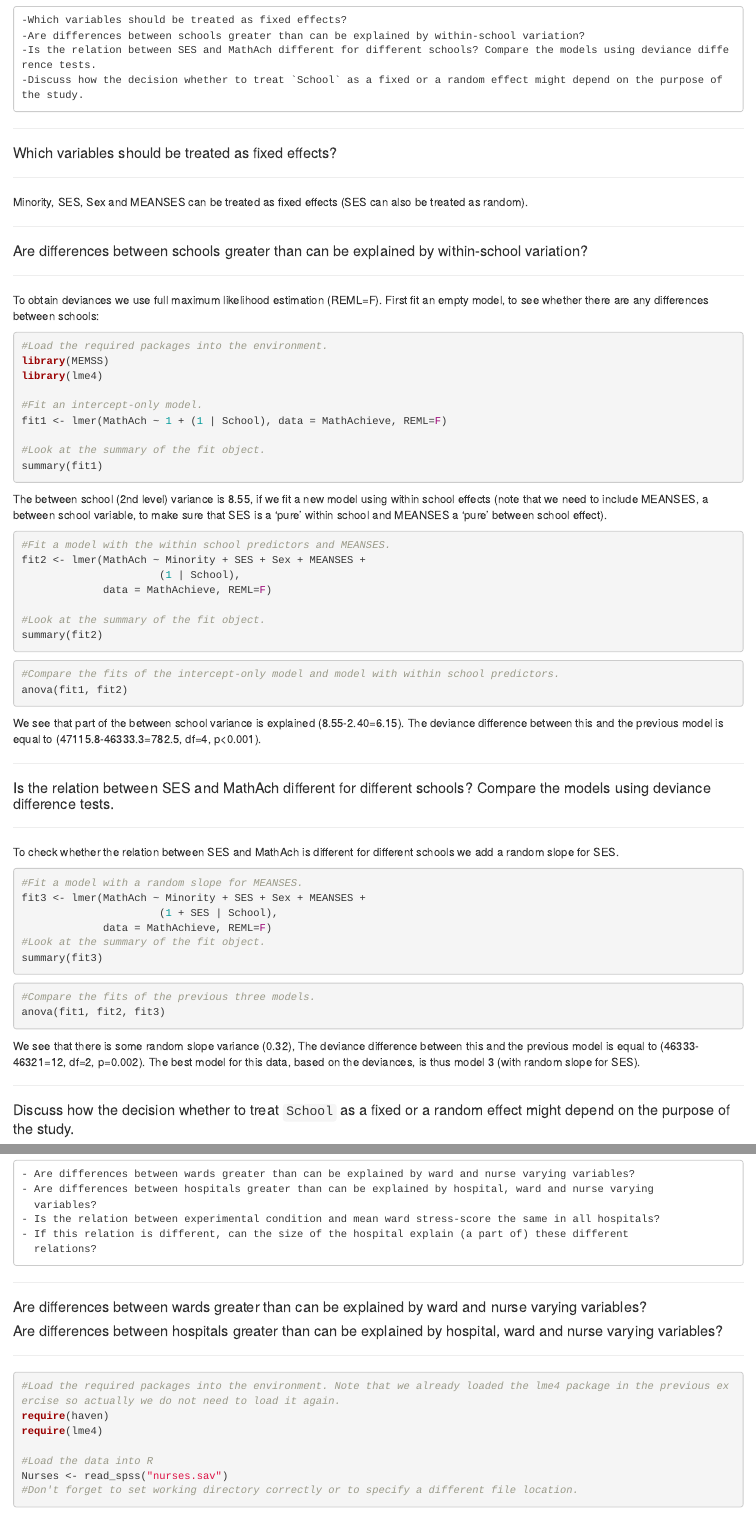
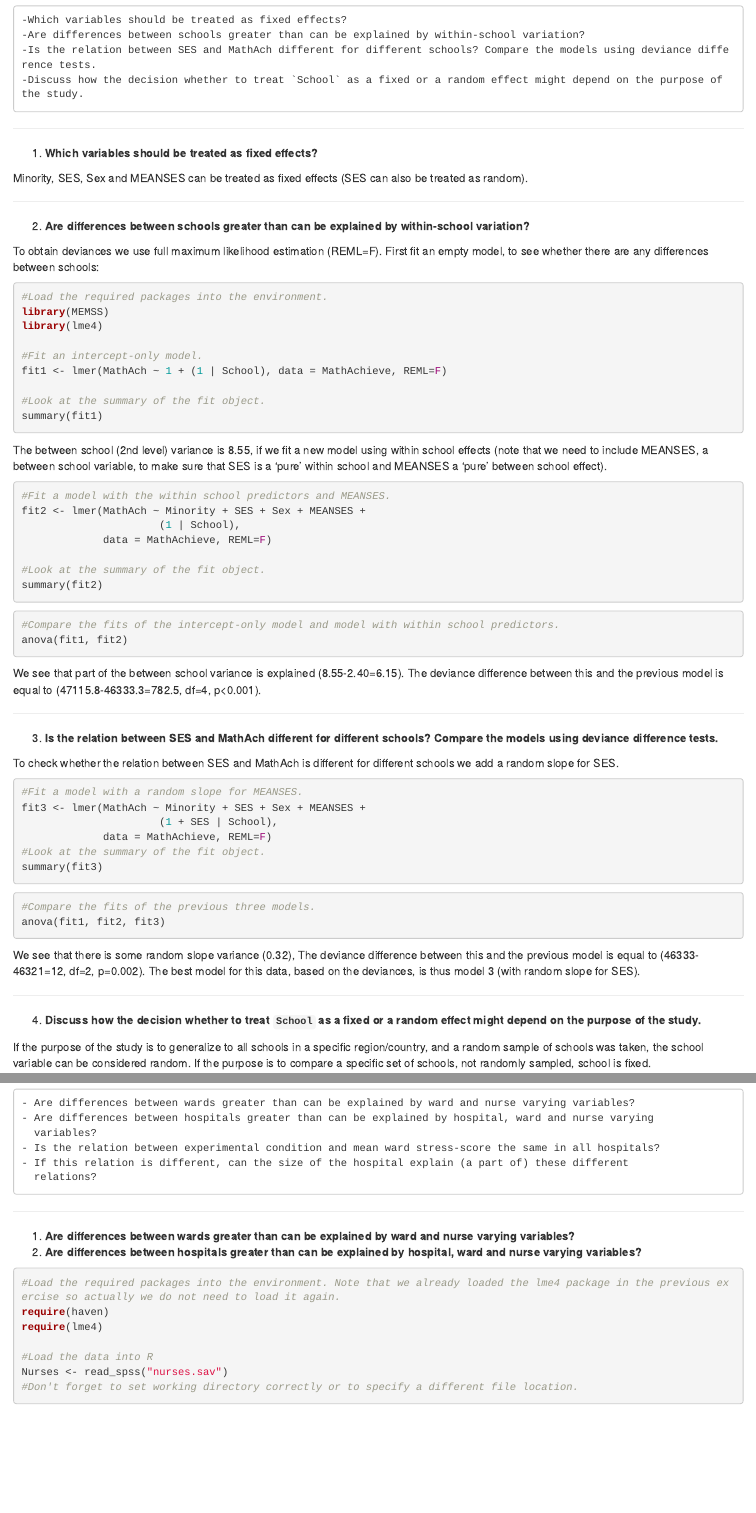
Before and after one commit to joliencremers/Course-Materials-Bosnia, an R Markdown document (Contents/Material/Part C - Linear models/Practical_M_walkthrough.Rmd): the page in a window 1100 px wide, from 280 px down before the commit and from 270 px down after it, so that both start at the same text, and a second part further down, joined at a grey line. Rendered offline with R 4.5, knitr and Pandoc, with nearby package versions; the code chunks are not run, so their results and figures are left out.

Commit message:
Update extra practical

````diff
--- a/Contents/Material/Part C - Linear models/Practical_M_walkthrough.Rmd
+++ b/Contents/Material/Part C - Linear models/Practical_M_walkthrough.Rmd
@@ -20,18 +20,14 @@ treats `School` as a random effect. Answer the following questions:
     -Discuss how the decision whether to treat `School` as a fixed or a random effect might depend on the purpose of the study.
 ---
 
-#### Which variables should be treated as fixed effects?
-
----
+1. **Which variables should be treated as fixed effects?**
 
 Minority, SES, Sex and MEANSES can be treated as fixed effects (SES can also be
 treated as random).
 
 ---
 
-#### Are differences between schools greater than can be explained by within-school variation?
-
----
+2. **Are differences between schools greater than can be explained by within-school variation?**
 
 To obtain deviances we use full maximum likelihood estimation (REML=F). First
 fit an empty model, to see whether there are any differences between schools:
@@ -75,9 +71,7 @@ The deviance difference between this and the previous model is equal to
 
 ---
 
-#### Is the relation between SES and MathAch different for different schools? Compare the models using deviance difference tests.
-
----
+3. **Is the relation between SES and MathAch different for different schools? Compare the models using deviance difference tests.**
 
 To check whether the relation between SES and MathAch is different for different
 schools we add a random slope for SES.
@@ -103,9 +97,7 @@ random slope for SES).
 
 ---
 
-#### Discuss how the decision whether to treat `School` as a fixed or a random effect might depend on the purpose of the study.
-
----
+4. **Discuss how the decision whether to treat `School` as a fixed or a random effect might depend on the purpose of the study.**
 
 If the purpose of the study is to generalize to all schools in a specific
 region/country, and a random sample of schools was taken, the school variable
@@ -140,10 +132,8 @@ grand mean center (centering based on the mean over all hospitals) the variables
 
 ---
 
-#### Are differences between wards greater than can be explained by ward and nurse varying variables?
-#### Are differences between hospitals greater than can be explained by hospital, ward and nurse varying variables?
-
----
+1. **Are differences between wards greater than can be explained by ward and nurse varying variables?**
+2. **Are differences between hospitals greater than can be explained by hospital, ward and nurse varying variables?**
 
 ```{r, message = F}
 #Load the required packages into the environment. Note that we already loaded the lme4 package in the previous exercise so actually we do not need to load it again.
````
Also changed, not shown: Contents/Material/Part C - Linear models/Practical_M_walkthrough.html, Contents/Material/Part C - Linear models/Practical_M_walkthrough.Rmd (12 more changed lines).
